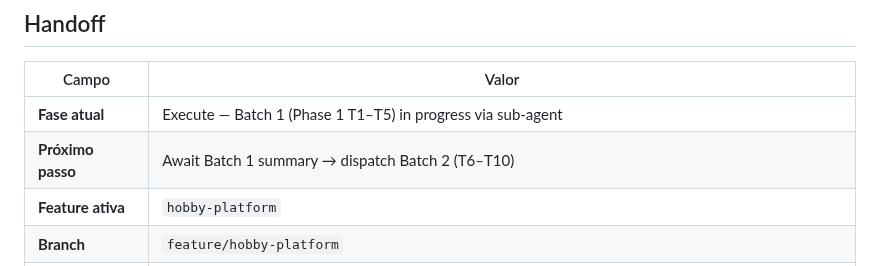
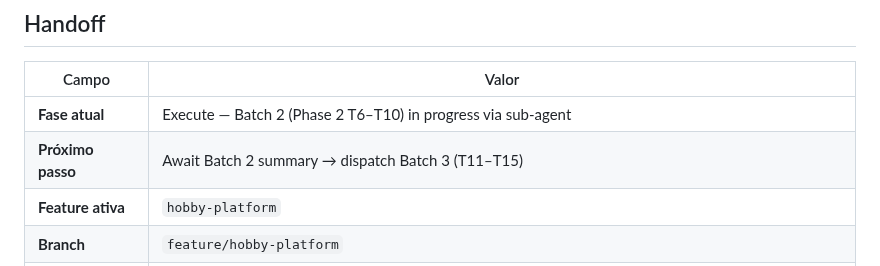
Before and after one commit to IEwerthonDev/system-design-quest, a Markdown page: .specs/STATE.md, the part around the change. GitHub-like rendering.

Commit message:
docs(hobby-platform): record Batch 1 done, start Batch 2
Co-authored-by: Cursor <cursoragent@cursor.com>

```diff
--- a/.specs/STATE.md
+++ b/.specs/STATE.md
@@ -22,8 +22,8 @@ Jogo educativo no browser para aprender System Design desenhando arquiteturas em
 
 | Campo | Valor |
 | ----- | ----- |
-| **Fase atual** | Execute — Batch 1 (Phase 1 T1–T5) in progress via sub-agent |
-| **Próximo passo** | Await Batch 1 summary → dispatch Batch 2 (T6–T10) |
+| **Fase atual** | Execute — Batch 2 (Phase 2 T6–T10) in progress via sub-agent |
+| **Próximo passo** | Await Batch 2 summary → dispatch Batch 3 (T11–T15) |
 | **Feature ativa** | `hobby-platform` |
 | **Branch** | `feature/hobby-platform` |
 | **Bloqueios** | Vercel KV/Blob/Edge/Cron env for durable path in prod |
```
Also changed, not shown: 1 other file.
